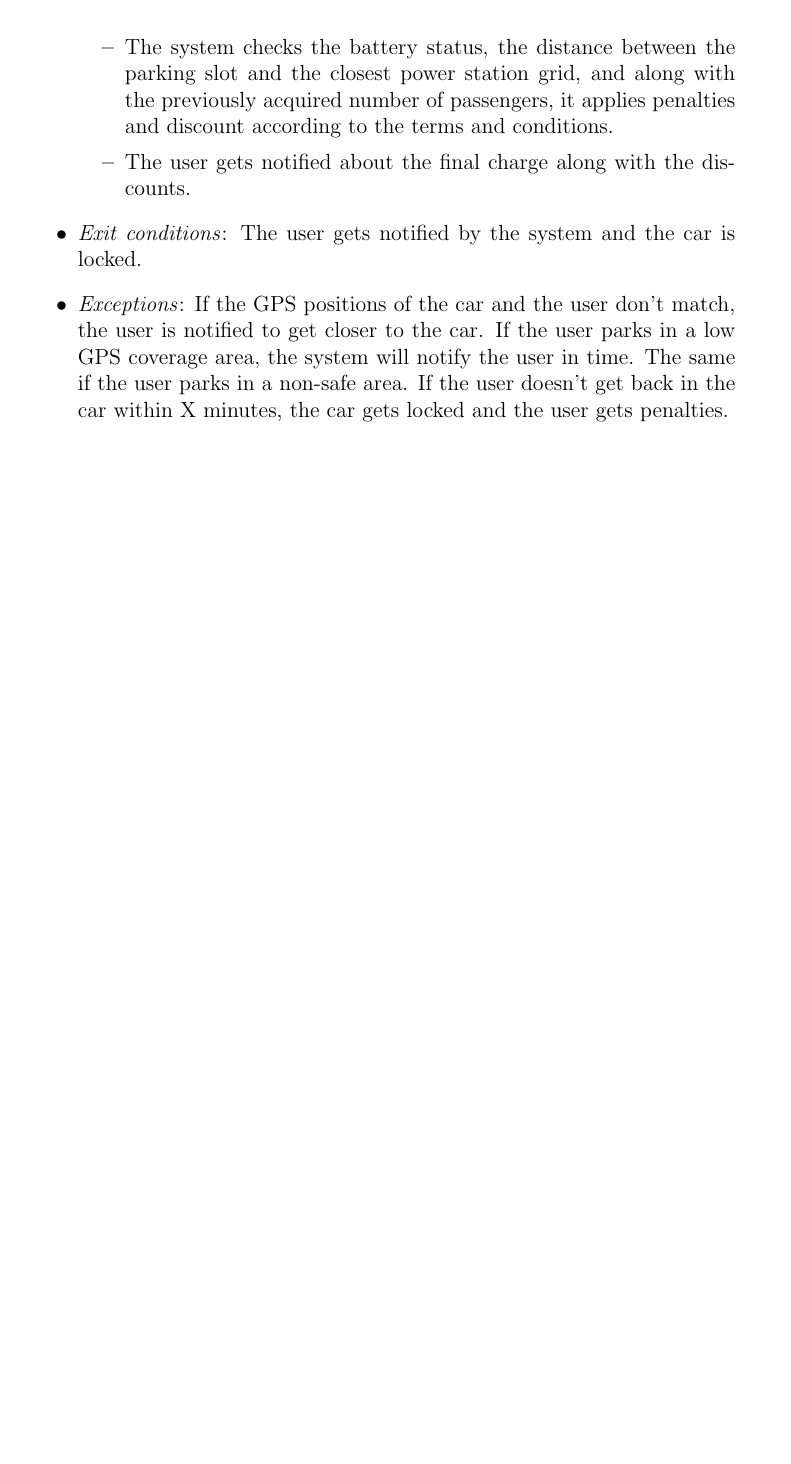
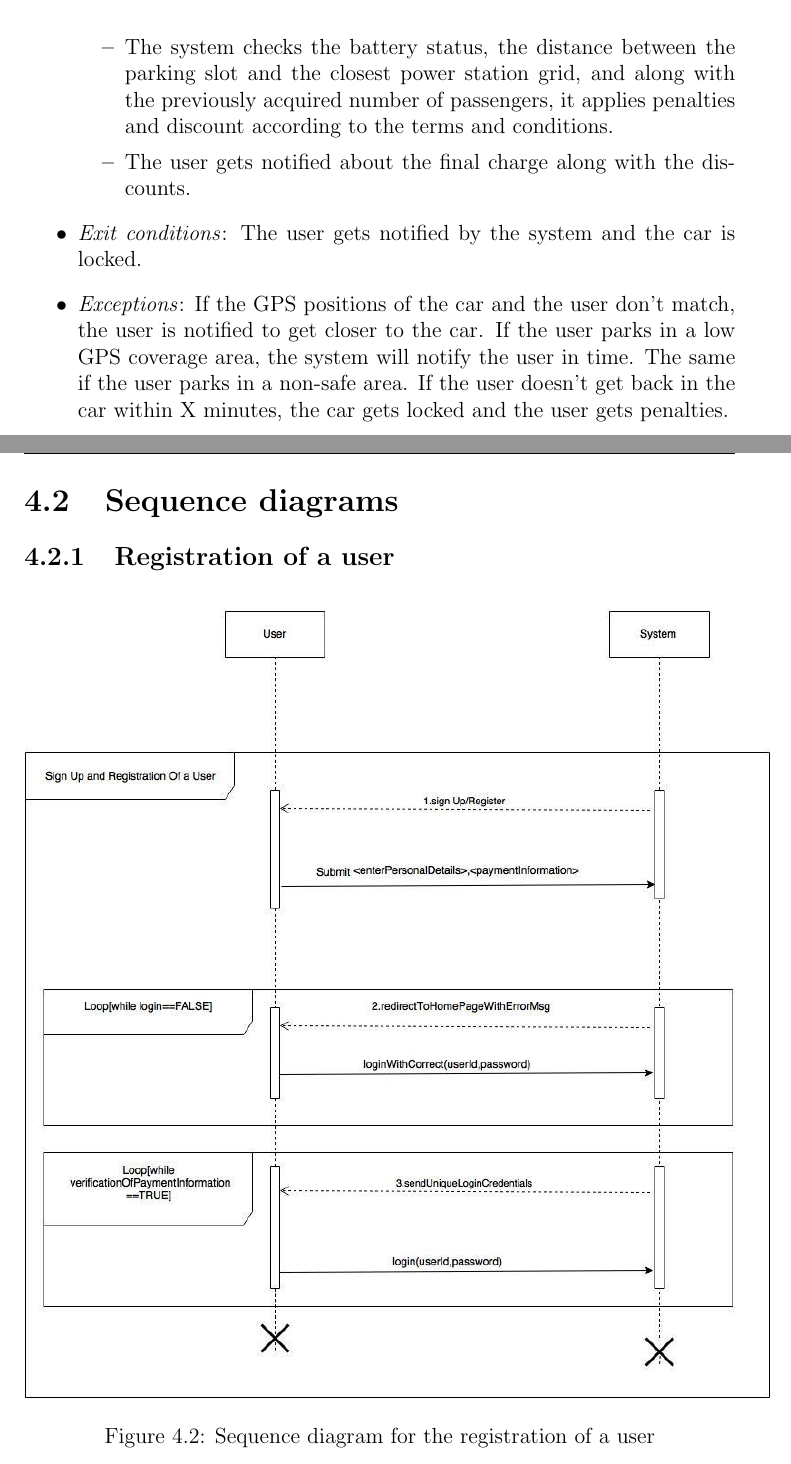
Before and after one commit to JagadeshManivannan/SoftwareEngg2DevOps, a LaTeX book (rasd/rasd.tex, which reads rasd/chapters/uml.tex): part of page 19 of 19 before the commit and two parts of pages 19 and 20 of 22 after it, the two joined at a grey line, cut so that both start at the same text, the shorter picture padded with empty space. The pictures show the PDF file rasd/rasd.pdf that the author committed with the source.

Commit message:
Added section about sequence diagrams

```diff
--- a/rasd/chapters/uml.tex
+++ b/rasd/chapters/uml.tex
@@ -73,3 +73,32 @@ In this section we are going to analyze some of the use cases mentioned in the d
 	\item \emph{Exit conditions}: The user gets notified by the system and the car is locked.
 	\item \emph{Exceptions}: If the GPS positions of the car and the user don't match, the user is notified to get closer to the car. If the user parks in a low GPS coverage area, the system will notify the user in time. The same if the user parks in a non-safe area. If the user doesn't get back in the car within X minutes, the car gets locked and the user gets penalties.
 \end{itemize}
+
+\newpage
+\section{Sequence diagrams}
+
+\subsection{Registration of a user}
+\begin{figure}[h]
+	\centering
+	\includegraphics[height=15.2cm,keepaspectratio]{figures/sequence_register.eps}
+	\caption{Sequence diagram for the registration of a user}
+	\label{fig:sequence_register}
+\end{figure}
+
+\newpage
+\subsection{Reservation of a car}
+\begin{figure}[h]
+\centering
+\includegraphics[height=15.2cm,keepaspectratio]{figures/sequence_reservation.eps}
+\caption{Sequence diagram for the reservation of a car}
+\label{fig:sequence_reservation}
+\end{figure}
+
+\newpage
+\subsection{Discounts and penalties}
+\begin{figure}[h]
+\centering
+\includegraphics[height=15.2cm,keepaspectratio]{figures/sequence_discounts_penalties.eps}
+\caption{Sequence diagram for the application of discounts and penalties}
+\label{fig:sequence_discounts_penalties}
+\end{figure}
```
Also changed, not shown: Trash/SeqDia_SignUp&Register.jpg (renamed from SeqDia_SignUp&Register.jpg), Trash/Sequence_ReservationOfCar (1).jpg (renamed from Sequence_ReservationOfCar (1).jpg), Trash/sequenceDiagram (1).jpg (renamed from sequenceDiagram (1).jpg), rasd/figures/sequence_discounts_penalties.eps (added), rasd/figures/sequence_register.eps (added), rasd/figures/sequence_reservation.eps (added), rasd/rasd.pdf.
